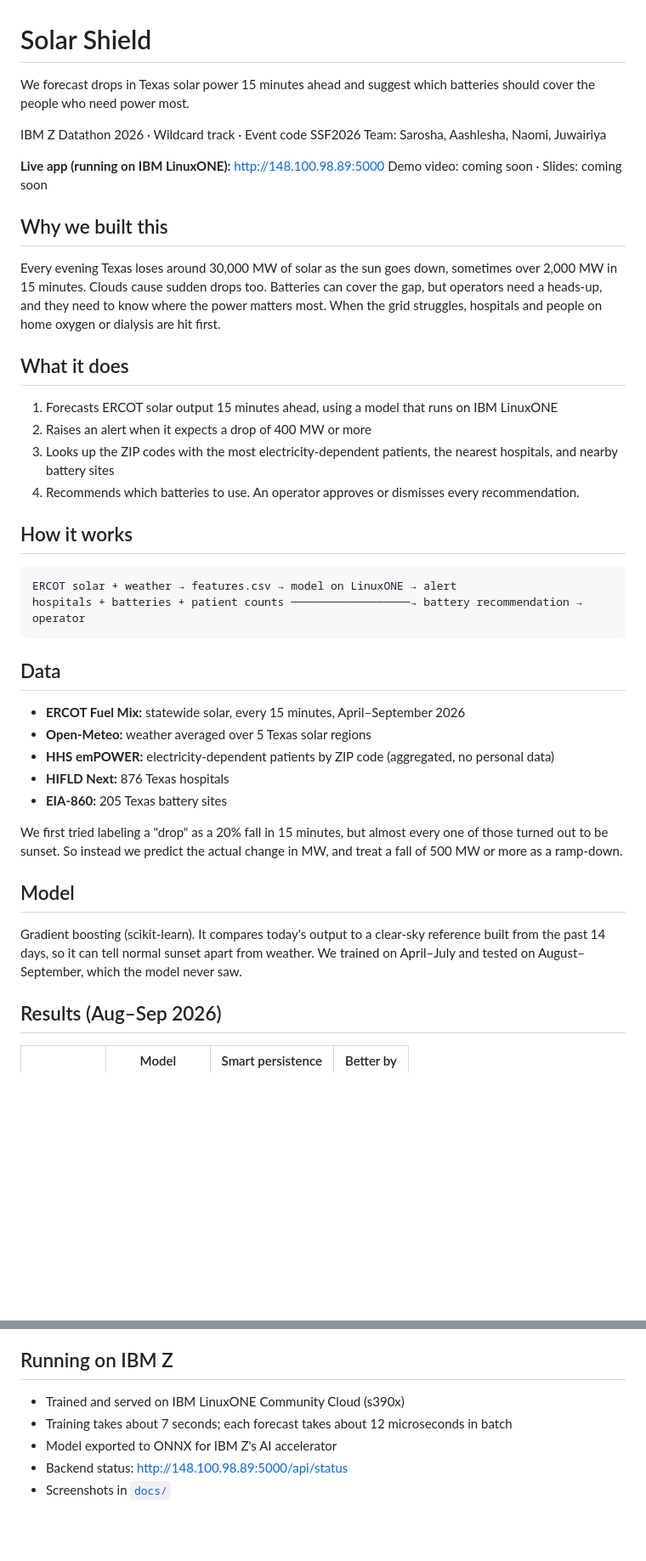
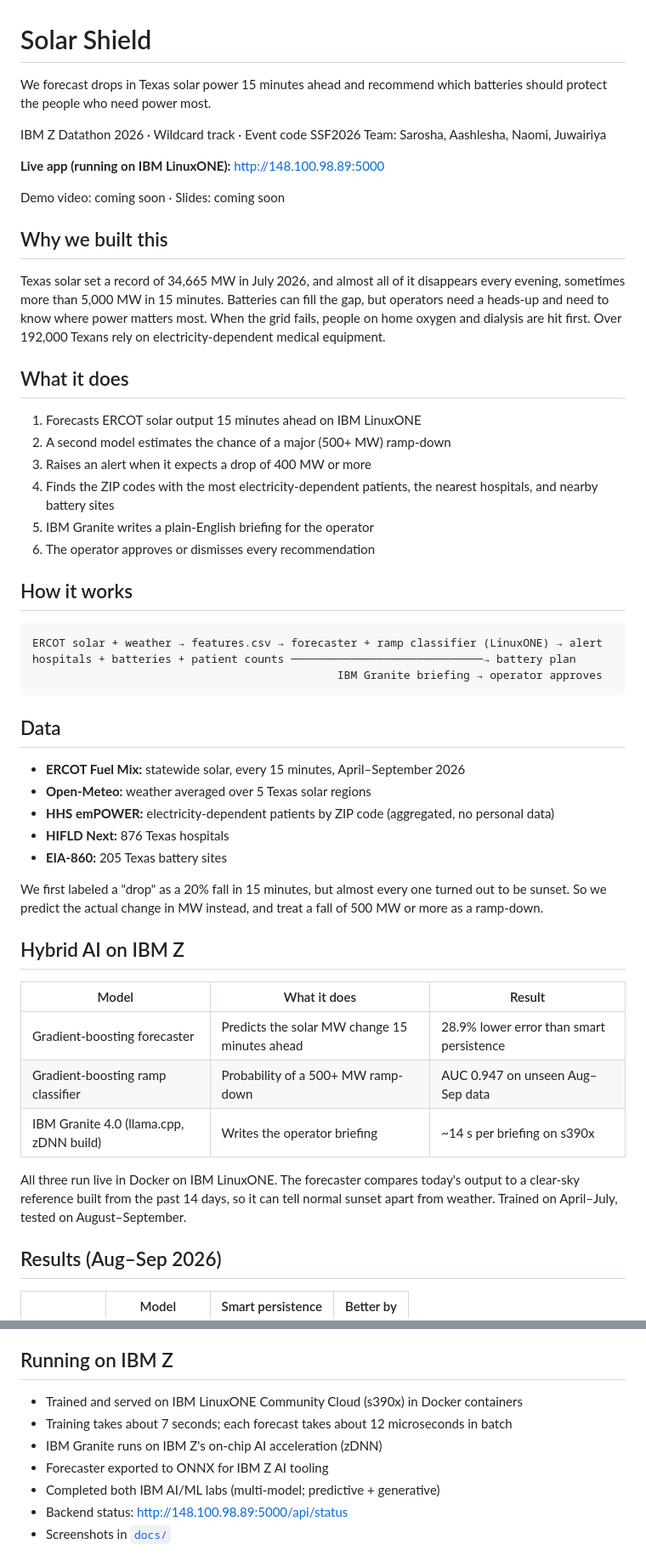
Before and after one commit to juju649/The-Coders-Solar-Shield-ibmz, a Markdown page: README.md, 2 parts joined by grey strips. Shown at 85% size. Drawn GitHub-style; blank space fills up the shorter version.

Commit message:
Update README with hybrid AI and labs

````diff
--- a/README.md
+++ b/README.md
@@ -1,29 +1,33 @@
 # Solar Shield
 
-We forecast drops in Texas solar power 15 minutes ahead and suggest which batteries should cover the people who need power most.
+We forecast drops in Texas solar power 15 minutes ahead and recommend which batteries should protect the people who need power most.
 
 IBM Z Datathon 2026 · Wildcard track · Event code SSF2026
 Team: Sarosha, Aashlesha, Naomi, Juwairiya
 
 **Live app (running on IBM LinuxONE):** http://148.100.98.89:5000
+
 Demo video: coming soon · Slides: coming soon
 
 ## Why we built this
 
-Every evening Texas loses around 30,000 MW of solar as the sun goes down, sometimes over 2,000 MW in 15 minutes. Clouds cause sudden drops too. Batteries can cover the gap, but operators need a heads-up, and they need to know where the power matters most. When the grid struggles, hospitals and people on home oxygen or dialysis are hit first.
+Texas solar set a record of 34,665 MW in July 2026, and almost all of it disappears every evening, sometimes more than 5,000 MW in 15 minutes. Batteries can fill the gap, but operators need a heads-up and need to know where power matters most. When the grid fails, people on home oxygen and dialysis are hit first. Over 192,000 Texans rely on electricity-dependent medical equipment.
 
 ## What it does
 
-1. Forecasts ERCOT solar output 15 minutes ahead, using a model that runs on IBM LinuxONE
-2. Raises an alert when it expects a drop of 400 MW or more
-3. Looks up the ZIP codes with the most electricity-dependent patients, the nearest hospitals, and nearby battery sites
-4. Recommends which batteries to use. An operator approves or dismisses every recommendation.
+1. Forecasts ERCOT solar output 15 minutes ahead on IBM LinuxONE
+2. A second model estimates the chance of a major (500+ MW) ramp-down
+3. Raises an alert when it expects a drop of 400 MW or more
+4. Finds the ZIP codes with the most electricity-dependent patients, the nearest hospitals, and nearby battery sites
+5. IBM Granite writes a plain-English briefing for the operator
+6. The operator approves or dismisses every recommendation
 
 ## How it works
 
 ```
-ERCOT solar + weather → features.csv → model on LinuxONE → alert
-hospitals + batteries + patient counts ──────────────────→ battery recommendation → operator
+ERCOT solar + weather → features.csv → forecaster + ramp classifier (LinuxONE) → alert
+hospitals + batteries + patient counts ─────────────────────────────→ battery plan
+                                              IBM Granite briefing → operator approves
 ```
 
 ## Data
@@ -34,11 +38,17 @@ hospitals + batteries + patient counts ─────────────
 - **HIFLD Next:** 876 Texas hospitals
 - **EIA-860:** 205 Texas battery sites
 
-We first tried labeling a "drop" as a 20% fall in 15 minutes, but almost every one of those turned out to be sunset. So instead we predict the actual change in MW, and treat a fall of 500 MW or more as a ramp-down.
+We first labeled a "drop" as a 20% fall in 15 minutes, but almost every one turned out to be sunset. So we predict the actual change in MW instead, and treat a fall of 500 MW or more as a ramp-down.
 
-## Model
+## Hybrid AI on IBM Z
 
-Gradient boosting (scikit-learn). It compares today's output to a clear-sky reference built from the past 14 days, so it can tell normal sunset apart from weather. We trained on April–July and tested on August–September, which the model never saw.
+| Model | What it does | Result |
+|---|---|---|
+| Gradient-boosting forecaster | Predicts the solar MW change 15 minutes ahead | 28.9% lower error than smart persistence |
+| Gradient-boosting ramp classifier | Probability of a 500+ MW ramp-down | AUC 0.947 on unseen Aug–Sep data |
+| IBM Granite 4.0 (llama.cpp, zDNN build) | Writes the operator briefing | ~14 s per briefing on s390x |
+
+All three run live in Docker on IBM LinuxONE. The forecaster compares today's output to a clear-sky reference built from the past 14 days, so it can tell normal sunset apart from weather. Trained on April–July, tested on August–September.
 
 ## Results (Aug–Sep 2026)
 
@@ -54,9 +64,11 @@ Midday cloud drops are still hard to catch, because hourly weather data can't se
 
 ## Running on IBM Z
 
-- Trained and served on IBM LinuxONE Community Cloud (s390x)
+- Trained and served on IBM LinuxONE Community Cloud (s390x) in Docker containers
 - Training takes about 7 seconds; each forecast takes about 12 microseconds in batch
-- Model exported to ONNX for IBM Z's AI accelerator
+- IBM Granite runs on IBM Z's on-chip AI acceleration (zDNN)
+- Forecaster exported to ONNX for IBM Z AI tooling
+- Completed both IBM AI/ML labs (multi-model; predictive + generative)
 - Backend status: http://148.100.98.89:5000/api/status
 - Screenshots in [`docs/`](docs/)
 
````
Also changed, not shown: other parts of README.md (+2 -2 lines).
